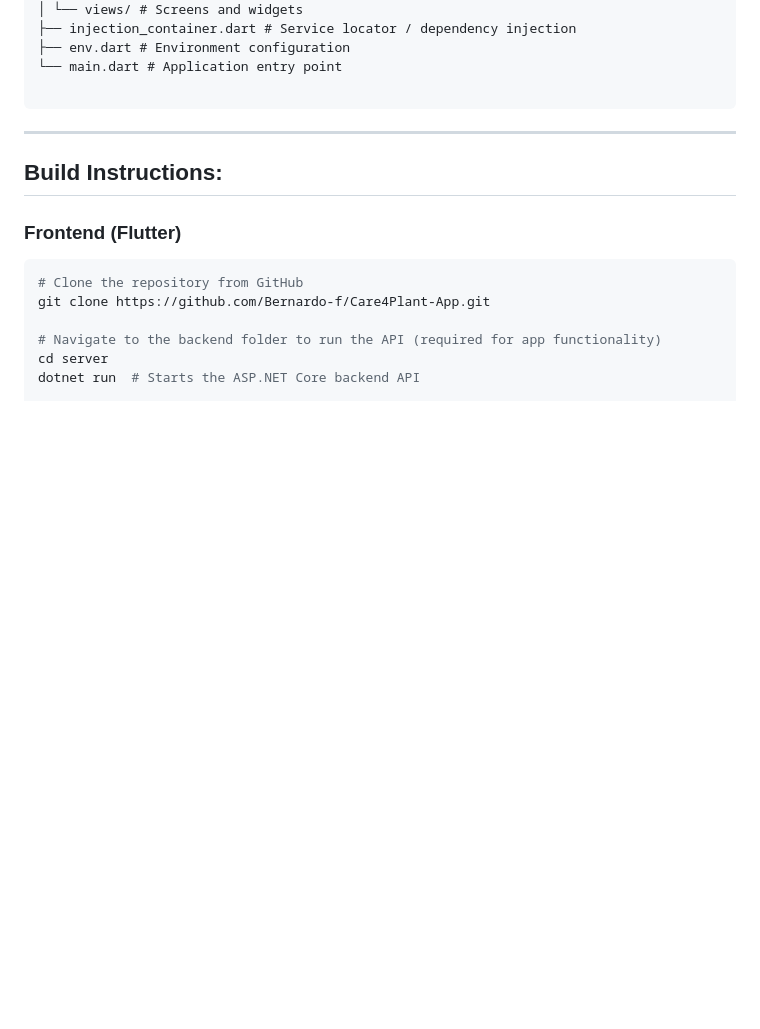
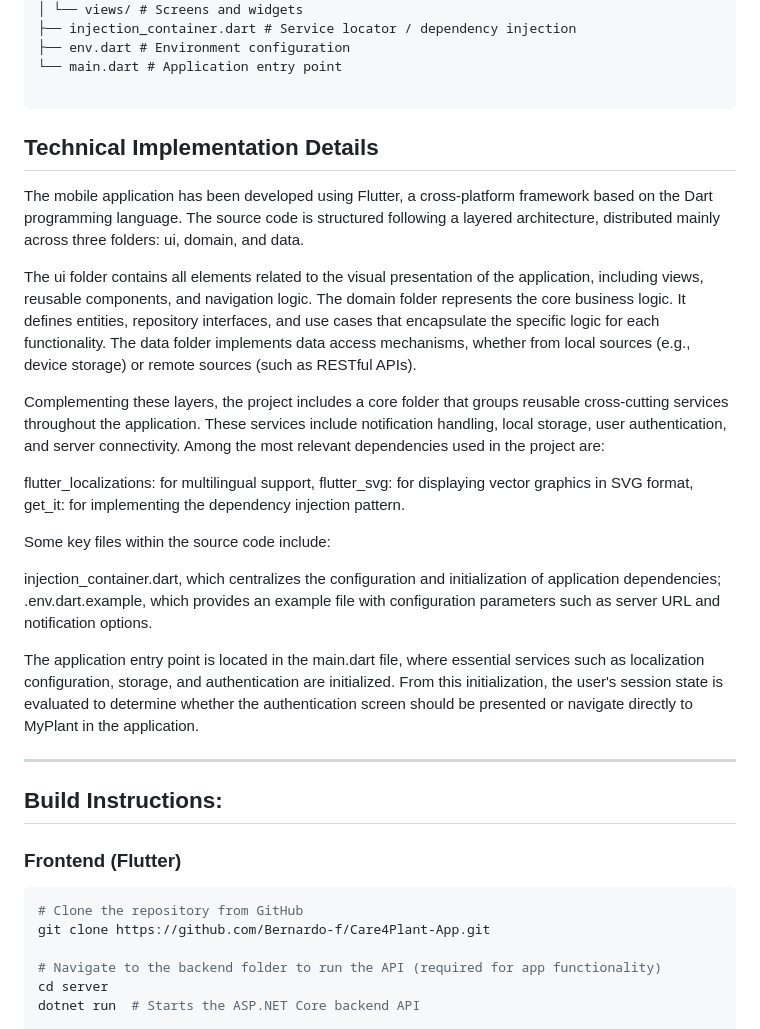
Before and after one commit to Bernardo-f/Care4Plant-App, a Markdown page: README.md, the part around the change. Rendered like a GitHub page; blank space fills up the shorter version.

Commit message:
Update README.md
added Technical Implementation Details

````diff
--- a/README.md
+++ b/README.md
@@ -80,6 +80,27 @@ lib/
 └── main.dart # Application entry point
 
 ```
+## Technical Implementation Details
+
+The mobile application has been developed using Flutter, a cross-platform framework based on the Dart programming language. The source code is structured following a layered architecture, distributed mainly across three folders: ui, domain, and data.
+
+The ui folder contains all elements related to the visual presentation of the application, including views, reusable components, and navigation logic.
+The domain folder represents the core business logic. It defines entities, repository interfaces, and use cases that encapsulate the specific logic for each functionality.
+The data folder implements data access mechanisms, whether from local sources (e.g., device storage) or remote sources (such as RESTful APIs).
+
+Complementing these layers, the project includes a core folder that groups reusable cross-cutting services throughout the application. These services include notification handling, local storage, user authentication, and server connectivity.
+Among the most relevant dependencies used in the project are:
+
+flutter_localizations: for multilingual support,
+flutter_svg: for displaying vector graphics in SVG format,
+get_it: for implementing the dependency injection pattern.
+
+Some key files within the source code include:
+
+injection_container.dart, which centralizes the configuration and initialization of application dependencies;
+.env.dart.example, which provides an example file with configuration parameters such as server URL and notification options.
+
+The application entry point is located in the main.dart file, where essential services such as localization configuration, storage, and authentication are initialized. From this initialization, the user's session state is evaluated to determine whether the authentication screen should be presented or navigate directly to MyPlant in the application.
 
 ---
 
````
